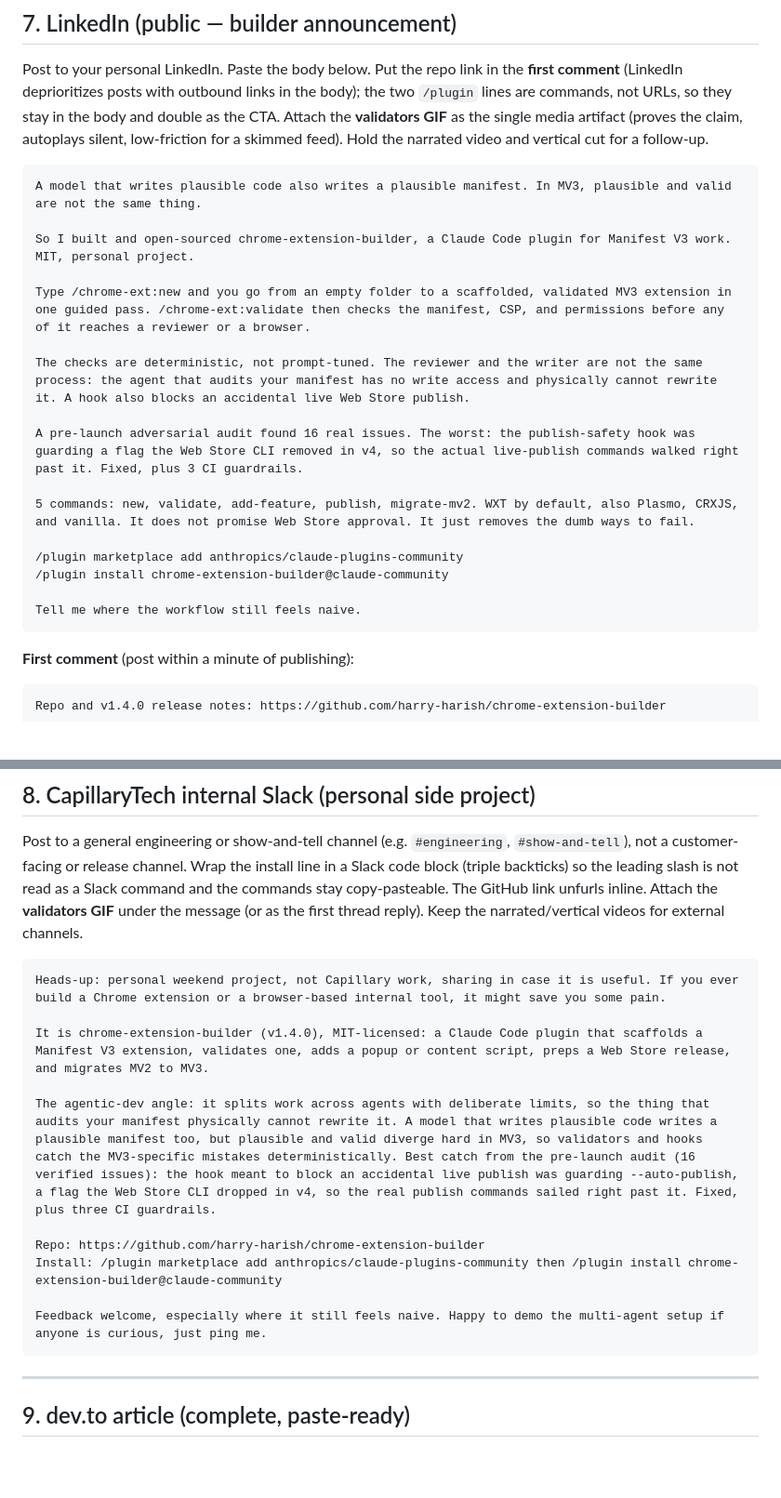
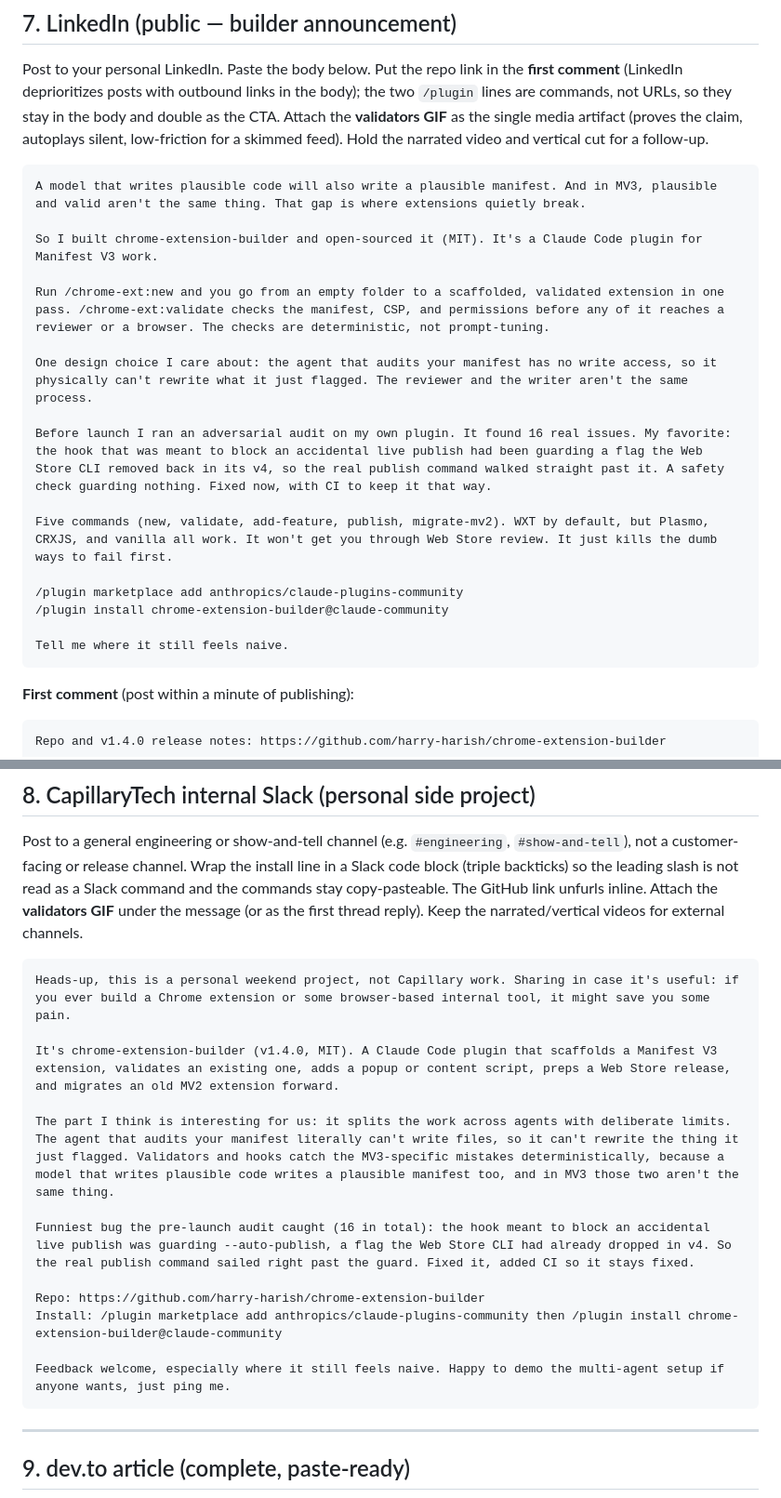
Before and after one commit to harry-harish/chrome-extension-builder, a Markdown page: LAUNCH-POSTS.md, 2 parts joined by grey strips. Shown at 93% size. Drawn GitHub-style; blank space fills up the shorter version.

Commit message:
Humanizer pass on LinkedIn + Slack posts
Looser rhythm, contractions, first-person voice, and a self-deprecating
framing of the audit bug. Removed the 'agentic-dev angle:' signpost, the
manufactured-punchline cadence, and the live-publish redundancy. Facts
unchanged; still zero em/en dashes.

Co-Authored-By: Claude Opus 4.8 <noreply@anthropic.com>

````diff
--- a/LAUNCH-POSTS.md
+++ b/LAUNCH-POSTS.md
@@ -150,22 +150,22 @@ Would love feedback on where it falls short for real <FRAMEWORK> projects.
 Post to your personal LinkedIn. Paste the body below. Put the repo link in the **first comment** (LinkedIn deprioritizes posts with outbound links in the body); the two `/plugin` lines are commands, not URLs, so they stay in the body and double as the CTA. Attach the **validators GIF** as the single media artifact (proves the claim, autoplays silent, low-friction for a skimmed feed). Hold the narrated video and vertical cut for a follow-up.
 
 ```
-A model that writes plausible code also writes a plausible manifest. In MV3, plausible and valid are not the same thing.
+A model that writes plausible code will also write a plausible manifest. And in MV3, plausible and valid aren't the same thing. That gap is where extensions quietly break.
 
-So I built and open-sourced chrome-extension-builder, a Claude Code plugin for Manifest V3 work. MIT, personal project.
+So I built chrome-extension-builder and open-sourced it (MIT). It's a Claude Code plugin for Manifest V3 work.
 
-Type /chrome-ext:new and you go from an empty folder to a scaffolded, validated MV3 extension in one guided pass. /chrome-ext:validate then checks the manifest, CSP, and permissions before any of it reaches a reviewer or a browser.
+Run /chrome-ext:new and you go from an empty folder to a scaffolded, validated extension in one pass. /chrome-ext:validate checks the manifest, CSP, and permissions before any of it reaches a reviewer or a browser. The checks are deterministic, not prompt-tuning.
 
-The checks are deterministic, not prompt-tuned. The reviewer and the writer are not the same process: the agent that audits your manifest has no write access and physically cannot rewrite it. A hook also blocks an accidental live Web Store publish.
+One design choice I care about: the agent that audits your manifest has no write access, so it physically can't rewrite what it just flagged. The reviewer and the writer aren't the same process.
 
-A pre-launch adversarial audit found 16 real issues. The worst: the publish-safety hook was guarding a flag the Web Store CLI removed in v4, so the actual live-publish commands walked right past it. Fixed, plus 3 CI guardrails.
+Before launch I ran an adversarial audit on my own plugin. It found 16 real issues. My favorite: the hook that was meant to block an accidental live publish had been guarding a flag the Web Store CLI removed back in its v4, so the real publish command walked straight past it. A safety check guarding nothing. Fixed now, with CI to keep it that way.
 
-5 commands: new, validate, add-feature, publish, migrate-mv2. WXT by default, also Plasmo, CRXJS, and vanilla. It does not promise Web Store approval. It just removes the dumb ways to fail.
+Five commands (new, validate, add-feature, publish, migrate-mv2). WXT by default, but Plasmo, CRXJS, and vanilla all work. It won't get you through Web Store review. It just kills the dumb ways to fail first.
 
 /plugin marketplace add anthropics/claude-plugins-community
 /plugin install chrome-extension-builder@claude-community
 
-Tell me where the workflow still feels naive.
+Tell me where it still feels naive.
 ```
 
 **First comment** (post within a minute of publishing):
@@ -182,16 +182,18 @@ Hashtags (optional, append to body): `#chromeextensions #manifestv3 #claudecode`
 Post to a general engineering or show-and-tell channel (e.g. `#engineering`, `#show-and-tell`), not a customer-facing or release channel. Wrap the install line in a Slack code block (triple backticks) so the leading slash is not read as a Slack command and the commands stay copy-pasteable. The GitHub link unfurls inline. Attach the **validators GIF** under the message (or as the first thread reply). Keep the narrated/vertical videos for external channels.
 
 ```
-Heads-up: personal weekend project, not Capillary work, sharing in case it is useful. If you ever build a Chrome extension or a browser-based internal tool, it might save you some pain.
+Heads-up, this is a personal weekend project, not Capillary work. Sharing in case it's useful: if you ever build a Chrome extension or some browser-based internal tool, it might save you some pain.
 
-It is chrome-extension-builder (v1.4.0), MIT-licensed: a Claude Code plugin that scaffolds a Manifest V3 extension, validates one, adds a popup or content script, preps a Web Store release, and migrates MV2 to MV3.
+It's chrome-extension-builder (v1.4.0, MIT). A Claude Code plugin that scaffolds a Manifest V3 extension, validates an existing one, adds a popup or content script, preps a Web Store release, and migrates an old MV2 extension forward.
 
-The agentic-dev angle: it splits work across agents with deliberate limits, so the thing that audits your manifest physically cannot rewrite it. A model that writes plausible code writes a plausible manifest too, but plausible and valid diverge hard in MV3, so validators and hooks catch the MV3-specific mistakes deterministically. Best catch from the pre-launch audit (16 verified issues): the hook meant to block an accidental live publish was guarding --auto-publish, a flag the Web Store CLI dropped in v4, so the real publish commands sailed right past it. Fixed, plus three CI guardrails.
+The part I think is interesting for us: it splits the work across agents with deliberate limits. The agent that audits your manifest literally can't write files, so it can't rewrite the thing it just flagged. Validators and hooks catch the MV3-specific mistakes deterministically, because a model that writes plausible code writes a plausible manifest too, and in MV3 those two aren't the same thing.
+
+Funniest bug the pre-launch audit caught (16 in total): the hook meant to block an accidental live publish was guarding --auto-publish, a flag the Web Store CLI had already dropped in v4. So the real publish command sailed right past the guard. Fixed it, added CI so it stays fixed.
 
 Repo: https://github.com/harry-harish/chrome-extension-builder
 Install: /plugin marketplace add anthropics/claude-plugins-community then /plugin install chrome-extension-builder@claude-community
 
-Feedback welcome, especially where it still feels naive. Happy to demo the multi-agent setup if anyone is curious, just ping me.
+Feedback welcome, especially where it still feels naive. Happy to demo the multi-agent setup if anyone wants, just ping me.
 ```
 
 ---
````
